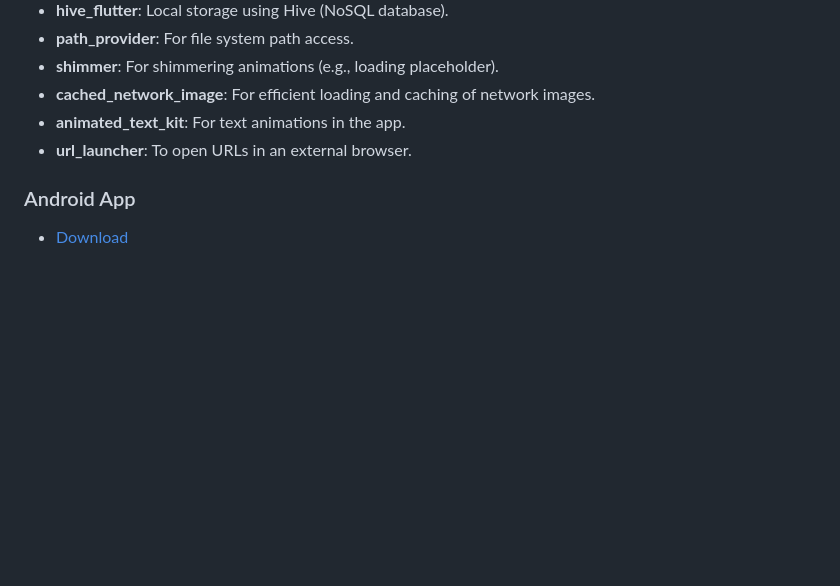
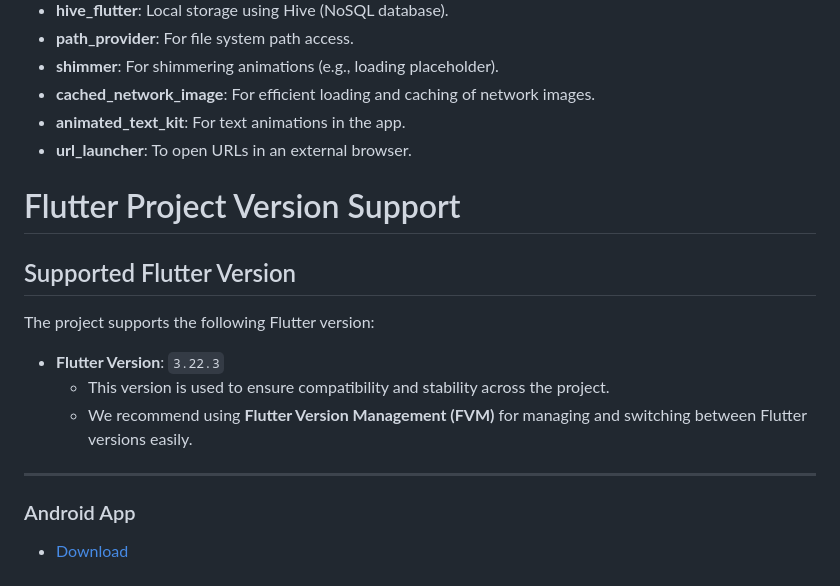
Before and after one commit to shubhamprakashrai/giphy, a Markdown page: README.md, the part around the change. GitHub-like rendering; blank space fills up the shorter version.

```diff
--- a/README.md
+++ b/README.md
@@ -71,5 +71,16 @@ The following dependencies are used in this project:
 - **animated_text_kit**: For text animations in the app.
 - **url_launcher**: To open URLs in an external browser.
 
+# Flutter Project Version Support
+
+## Supported Flutter Version
+
+The project supports the following Flutter version:
+
+- **Flutter Version**: `3.22.3`
+  - This version is used to ensure compatibility and stability across the project.
+  - We recommend using **Flutter Version Management (FVM)** for managing and switching between Flutter versions easily.
+---
+
 ### Android App
  - [Download](https://drive.google.com/file/d/1xDV_vR9VGbfqj90vttf7BT3Dg1bWkVbF/view?usp=sharing)
```
